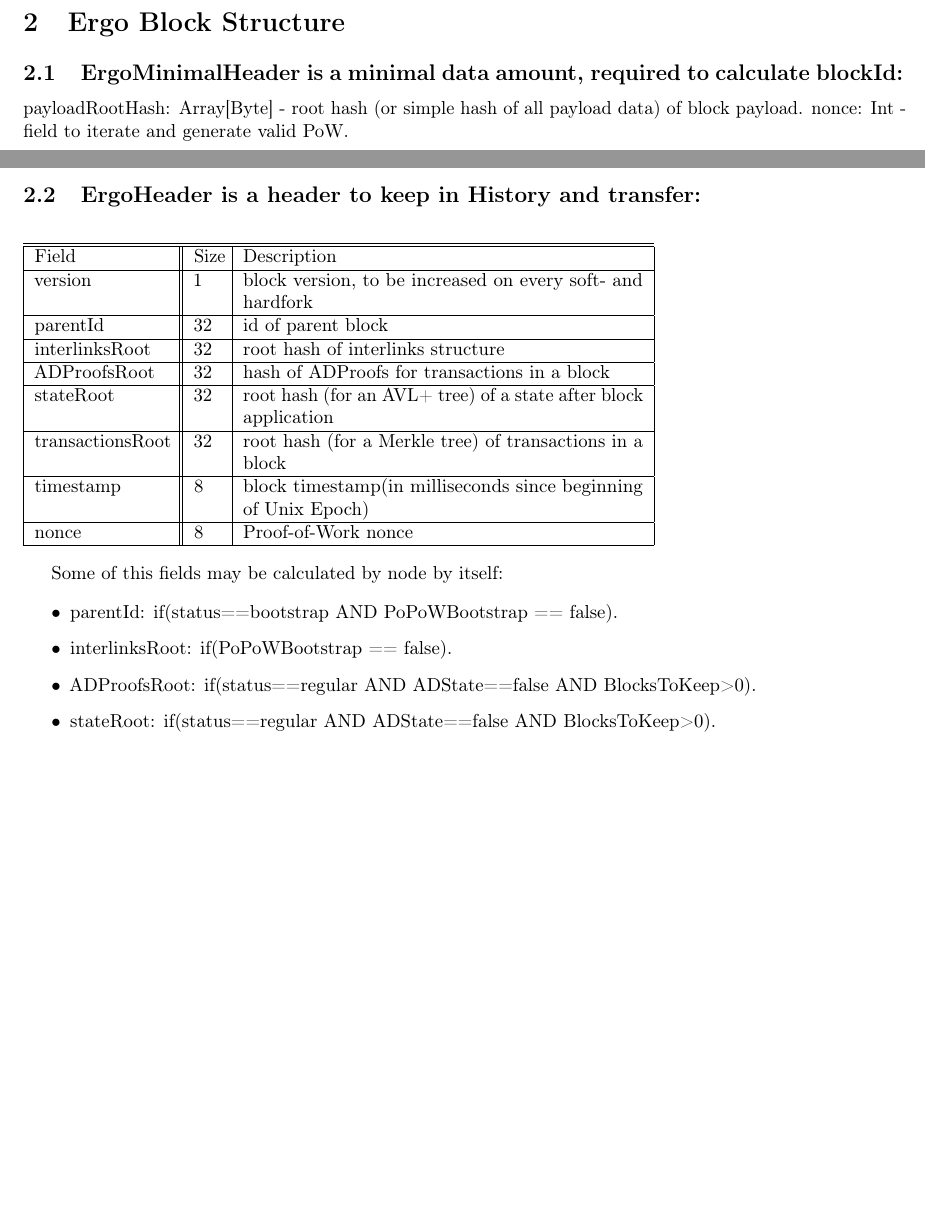
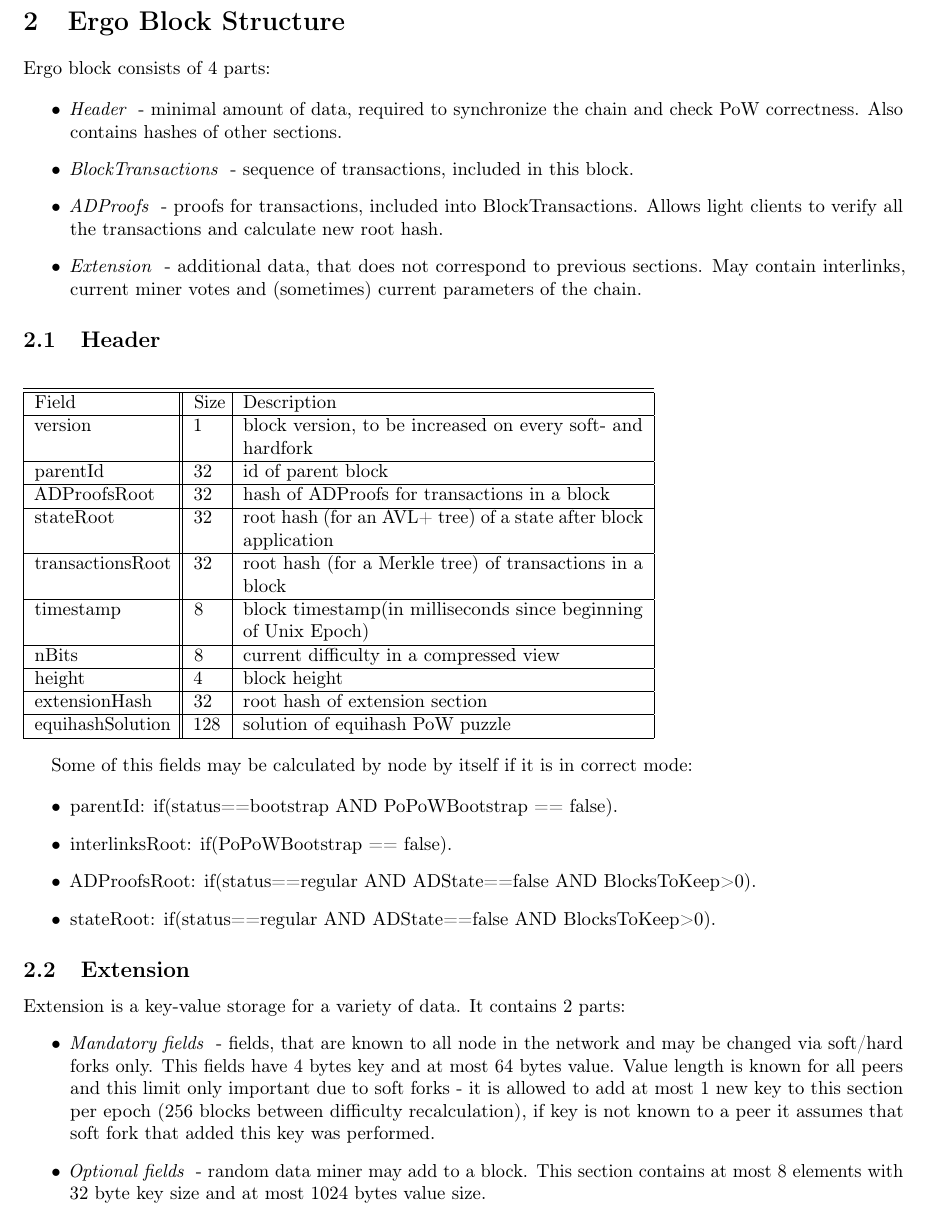
Before and after one commit to ergoplatform/ergo, a LaTeX document (papers/yellow/main.tex, which reads papers/yellow/block.tex): two parts of pages 6 and 7 of 16 before the commit and part of page 7 of 17 after it, the two joined at a grey line, cut so that both start at the same text, the shorter picture padded with empty space. Compiled offline with pdfLaTeX.

Commit message:
Correct headers structure

```diff
--- /dev/null
+++ b/papers/yellow/block.tex
@@ -0,0 +1,66 @@
+\section{Ergo Block Structure}
+Ergo block consists of 4 parts:
+
+\begin{itemize}
+    \item{\em Header } - minimal amount of data, required to synchronize the chain and check PoW correctness.
+    Also contains hashes of other sections.
+    \item{\em BlockTransactions } - sequence of transactions, included in this block.
+    \item{\em ADProofs } - proofs for transactions, included into BlockTransactions.
+    Allows light clients to verify all the transactions and calculate new root hash.
+    \item{\em Extension } - additional data, that does not correspond to previous sections.
+          May contain interlinks, current miner votes and (sometimes) current parameters of the chain.
+\end{itemize}
+
+\subsection{Header}
+\vspace{1em}
+\begin{tabular}{ |p{2.5cm}||p{0.5cm}|p{7.5cm}|  }
+    \hline
+    \hline
+    Field & Size & Description  \\
+    \hline
+    version  &  1 &  block version, to be increased on every soft- and hardfork  \\
+    \hline
+    parentId &  32 &  id of parent block  \\
+    \hline
+    ADProofsRoot &  32 &  hash of ADProofs for transactions in a block \\
+    \hline
+    stateRoot &  32 &  root hash (for an AVL+ tree) of a state after block application  \\
+    \hline
+    transactionsRoot  &  32 &  root hash (for a Merkle tree) of transactions in a block  \\
+    \hline
+    timestamp &  8 &  block timestamp(in milliseconds since beginning of Unix Epoch)  \\
+    \hline
+    nBits &  8 & current difficulty in a compressed view  \\
+    \hline
+    height &  4 & block height  \\
+    \hline
+    extensionHash & 32 & root hash of extension section  \\
+    \hline
+    equihashSolution & 128 & solution of equihash PoW puzzle  \\
+    \hline
+\end{tabular}
+
+\vspace{1em}
+Some of this fields may be calculated by node by itself if it is in correct mode:
+
+\begin{itemize}
+    \item parentId: if(status==bootstrap AND PoPoWBootstrap == false).
+    \item interlinksRoot: if(PoPoWBootstrap == false).
+    \item ADProofsRoot: if(status==regular AND ADState==false AND BlocksToKeep>0).
+    \item stateRoot: if(status==regular AND ADState==false AND BlocksToKeep>0).
+\end{itemize}
+
+\subsection{Extension}
+
+Extension is a key-value storage for a variety of data.
+It contains 2 parts:
+\begin{itemize}
+    \item{\em Mandatory fields } - fields, that are known to all node in the network and may be changed
+    via soft/hard forks only. This fields have 4 bytes key and at most 64 bytes value.
+    Value length is known for all peers and this limit only important due to soft forks -
+    it is allowed to add at most 1 new key to this section per epoch (256 blocks between
+    difficulty recalculation), if key is not known to a peer it assumes that soft fork that
+    added this key was performed.
+    \item{\em Optional fields } - random data miner may add to a block. This section contains at most 8
+    elements with 32 byte key size and at most 1024 bytes value size.
+\end{itemize}
--- a/papers/yellow/main.tex
+++ b/papers/yellow/main.tex
@@ -320,46 +320,7 @@ only. Keep all blocks from genesis if negative
 \par
 ‘if(VerifyTransactions == false) require(BlocksToKeep == 0)‘ Mode from **"multimode.md"** can be determined as follows:
 
-\section{Ergo Block Structure}
-\subsection{ErgoMinimalHeader is a minimal data amount, required to calculate blockId:}
-payloadRootHash: Array[Byte] - root hash (or simple hash of all payload data) of block payload.
-nonce: Int - field to iterate and generate valid PoW.
-\subsection{ErgoHeader is a header to keep in History and transfer:}
-\vspace{1em}
-\begin{tabular}{ |p{2.5cm}||p{0.5cm}|p{7.5cm}|  }
- \hline
- \hline
- Field & Size & Description  \\
- \hline
- version  &  1 &  block version, to be increased on every soft- and hardfork  \\
- \hline
- parentId &  32 &  id of parent block  \\
- \hline
- interlinksRoot &  32 &  root hash of interlinks structure  \\
- \hline
- ADProofsRoot &  32 &  hash of ADProofs for transactions in a block \\
- \hline
- stateRoot &  32 &  root hash (for an AVL+ tree) of a state after block application  \\
- \hline
- transactionsRoot  &  32 &  root hash (for a Merkle tree) of transactions in a block  \\
- \hline
- timestamp &  8 &  block timestamp(in milliseconds since beginning of Unix Epoch)  \\
- \hline
- nonce &  8 &  Proof-of-Work nonce  \\
- \hline
-\end{tabular}
-
-\vspace{1em}
-Some of this fields may be calculated by node by itself:
-
-
-   \begin{itemize}
-     \item parentId: if(status==bootstrap AND PoPoWBootstrap == false).
-     \item interlinksRoot: if(PoPoWBootstrap == false).
-     \item ADProofsRoot: if(status==regular AND ADState==false AND BlocksToKeep>0).
-     \item stateRoot: if(status==regular AND ADState==false AND BlocksToKeep>0).
-     \end{itemize}
-
+\include{block}
 
 \section{Ergo Modifiers Processing}
 This section describes processing algorithm for Ergo modifiers in all security modes. Unlike most of blockchain systems, Ergo have the following types of **modifiers**: In-memory:
```
Also changed, not shown: papers/yellow/main.pdf, 2 other files.
